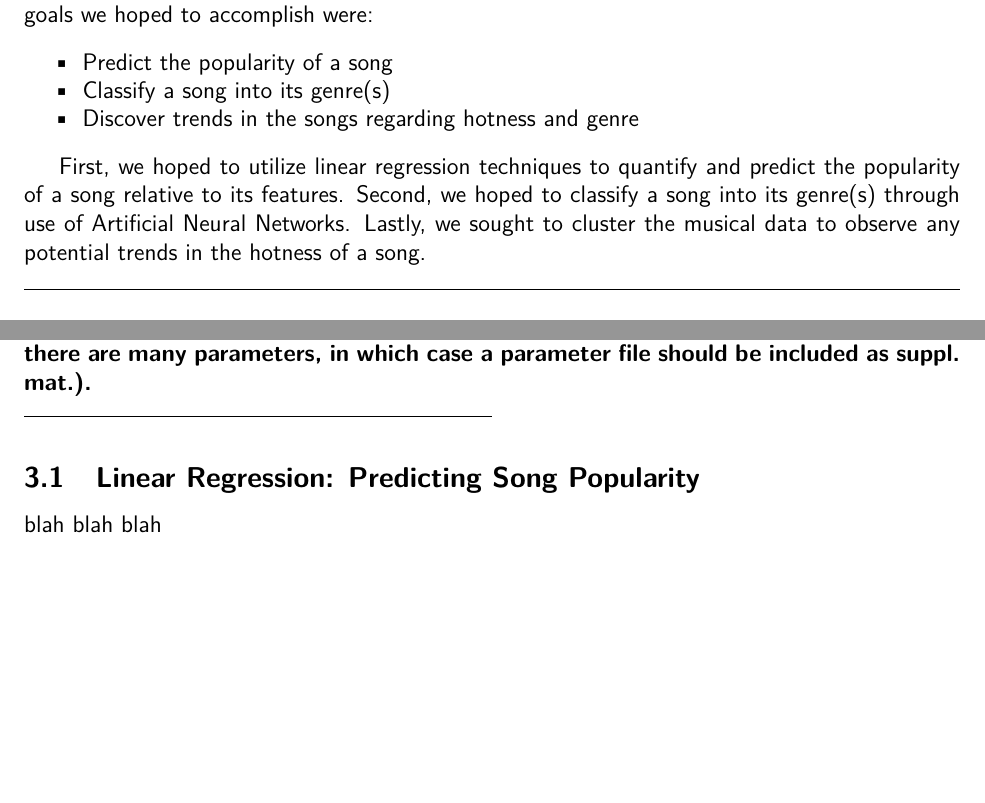
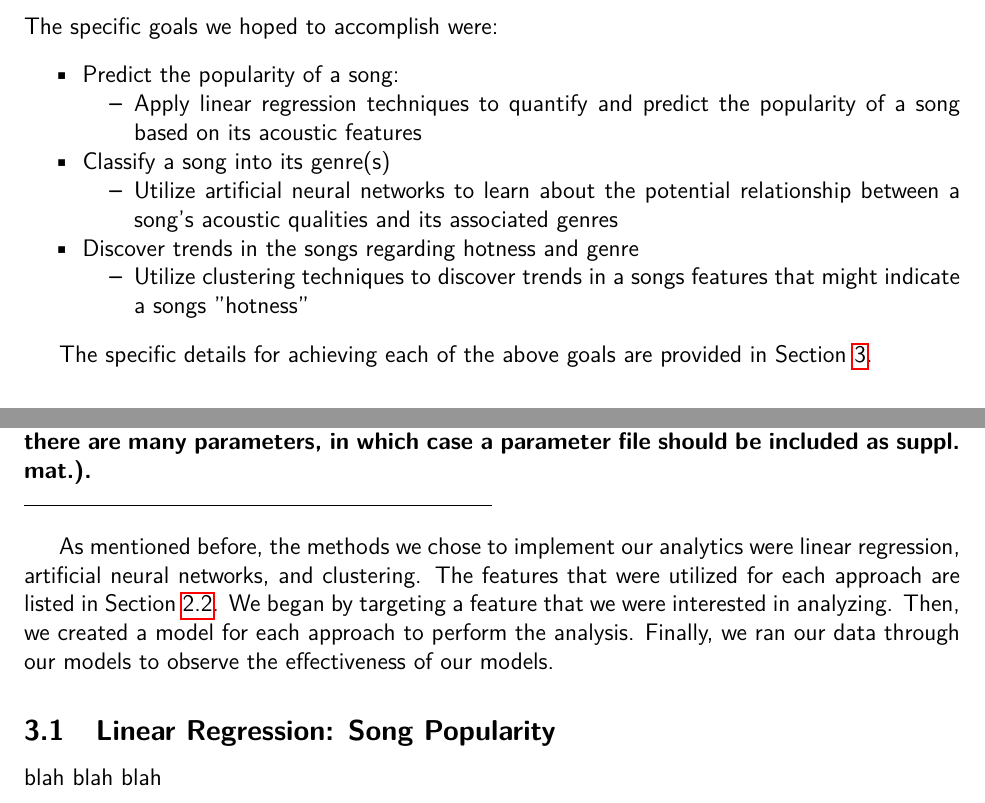
Before and after one commit to mrhampson/MUSE, a LaTeX document (report/document.tex): two parts of pages 3 and 5 of 9 before the commit and two parts of pages 4 and 5 of 9 after it, joined at a grey line, cut so that both start at the same text, the shorter picture padded with empty space. Compiled offline with pdfLaTeX.

Commit message:
Reformat Abstract/Intro

```diff
--- a/report/document.tex
+++ b/report/document.tex
@@ -70,17 +70,7 @@
 \smallHorizontalLine
 Music lovers worldwide are in constant search of new sounds to enrich their music library. Many analytic applications have risen to popularity as a result of listeners' need for music discovery. Most of these applications utilize machine learning techniques to make recommendations and predictions for their users. One of the more common problems in music analytics is the process of recommending an enjoyable song or artist to a user based on their previous music choices. Another popular problem is the generation of a personalized playlist for a user, again based on their listening choices.
 
-We sought to solve similar problems through use of various machine learning techniques. The goals we hoped to accomplish were:
-\begin{itemize}
-    \item Predict the popularity of a song
-    \vspace{-3.5mm}
-    \item Classify a song into its genre(s)
-    \vspace{-3.5mm}
-    \item Discover trends in the songs regarding hotness and genre
-\end{itemize}
-
-First, we hoped to utilize linear regression techniques to quantify and predict the popularity of a song relative to its features. Second, we hoped to classify a song into its genre(s) through use of Artificial Neural Networks. Lastly, we sought to cluster the musical data to observe any potential trends in the hotness of a song.
-
+We sought to perform predictive analytics on songs based on their acoustic qualities. We hoped to discover any relationship between a song's acoustic qualities and its inaudible qualities, such as genre or popularity. Ultimately, we constructed models to perform different types of analysis, depending on the complexity and structure of the problems.
 
 %%%%%%%%%%%%%%%%%%%%%%%%%%%%%%%%%%%%%%%%%%%%%%%%%%%%%%%%%%
 %%%%%%%%%%%%%%%%%%%%%%%%%%%%%%%%%%%%%%%%%%%%%%%%%%%%%%%%%%
@@ -107,7 +97,31 @@ paragraph. This is up to you.}
 
 The motivation to develop "smarter" software for music analytics originates largely from a desire to sell more products to customers. Some of the biggest players in the industry, Amazon and Apple, are notoriously known for their "genius" recommendations on what customers ought to buy next. Brian Whitman, co-founder and CTO of the Echo Nest, said in his article titled \textit{How music recommendation works - and doesn't work} that, "Amazon is not optimizing for the noble work of raising independent artists' profiles to the public, and they're definitely not optimizing for a good musical experience. They're statistically optimizing to make more money, to sell you more things." Brian also discusses how many radio companies, like Pandora, utilize popularity to provide an enjoyable radio-listening experience. Brian goes on to elaborate on the importance of not only focusing on the money-making techniques, but satisfying the need of listeners by focusing on the actual music, its sound waves and lyrical significance.
 
-Our approach to music analytics is similar to that of Brian Whitman's company, minus the lyrical analysis. We seek to utilize data that represents the actual sound of the music, an approach the Brian calls "acoustic analysis." Some of the features that we include in our analysis, for example, include time signature, loudness, and key. While most music-analysis applications are geared towards popularity and sales, we hope to focus our analysis on the sounds of the music and how the features of a song itself can provide predictive information.
+Our approach to music analytics was similar to that of Brian Whitman's company, minus the lyrical analysis. We utilized data that represented the actual sound of the music, an approach that Brian calls "acoustic analysis." Some of the features that we included in our analysis, for example, were time signature, loudness, and key, to name a few. While most music analysis applications are geared towards popularity and sales, we hoped to focus our analysis on the sounds of the music and how the features of a song itself could provide predictive information.
+\\
+\\
+The specific goals we hoped to accomplish were:
+\begin{itemize}
+    \item Predict the popularity of a song:
+    \vspace{-3.5mm}
+    \begin{itemize}
+        \item Apply linear regression techniques to quantify and predict the popularity of a song based on its acoustic features
+        \vspace{-3.5mm}
+    \end{itemize}
+    \item Classify a song into its genre(s)
+    \vspace{-3.5mm}
+    \begin{itemize}
+        \item Utilize artificial neural networks to learn about the potential relationship between a song's acoustic qualities and its associated genres
+        \vspace{-3.5mm}
+    \end{itemize}
+    \item Discover trends in the songs regarding hotness and genre
+    \vspace{-3.5mm}
+    \begin{itemize}
+        \item Utilize clustering techniques to discover trends in a songs features that might indicate a songs "hotness"
+    \end{itemize}
+\end{itemize}
+
+The specific details for achieving each of the above goals are provided in Section~\ref{sec:methods}.
 
 \subsection{Million Song Dataset}
 \label{subsec:datasetIntro}
@@ -155,8 +169,10 @@ reproduce your results can do so (sometimes this is difficult if there are many
 which case a parameter file should be included as suppl. mat.).}
 \smallHorizontalLine
 
+As mentioned before, the methods we chose to implement our analytics were linear regression, artificial neural networks, and clustering. The features that were utilized for each approach are listed in Section~\ref{subsec:datasetIntro}. We began by targeting a feature that we were interested in analyzing. Then, we created a model for each approach to perform the analysis. Finally, we ran our data through our models to observe the effectiveness of our models.
+
 %%%%%%%%%%%%%%%%%%%%%%%%%%%%%%%%%%%%%%%%%%%%%%%%%%%%%%%%%%
-\subsection{Linear Regression: Predicting Song Popularity}
+\subsection{Linear Regression: Song Popularity}
 \label{subsec:linearRegression}
 blah blah blah
 
```
Also changed, not shown: report/document.tex (6 more changed lines).
